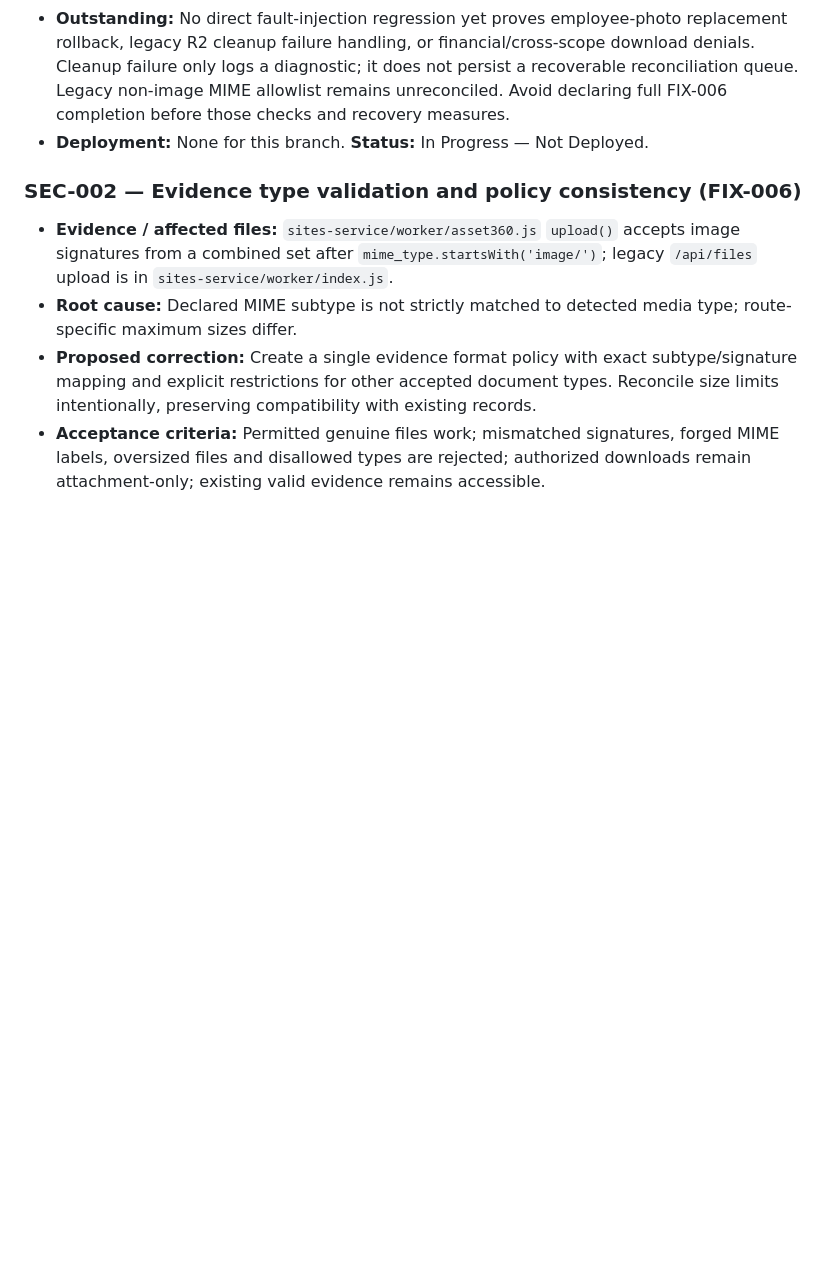
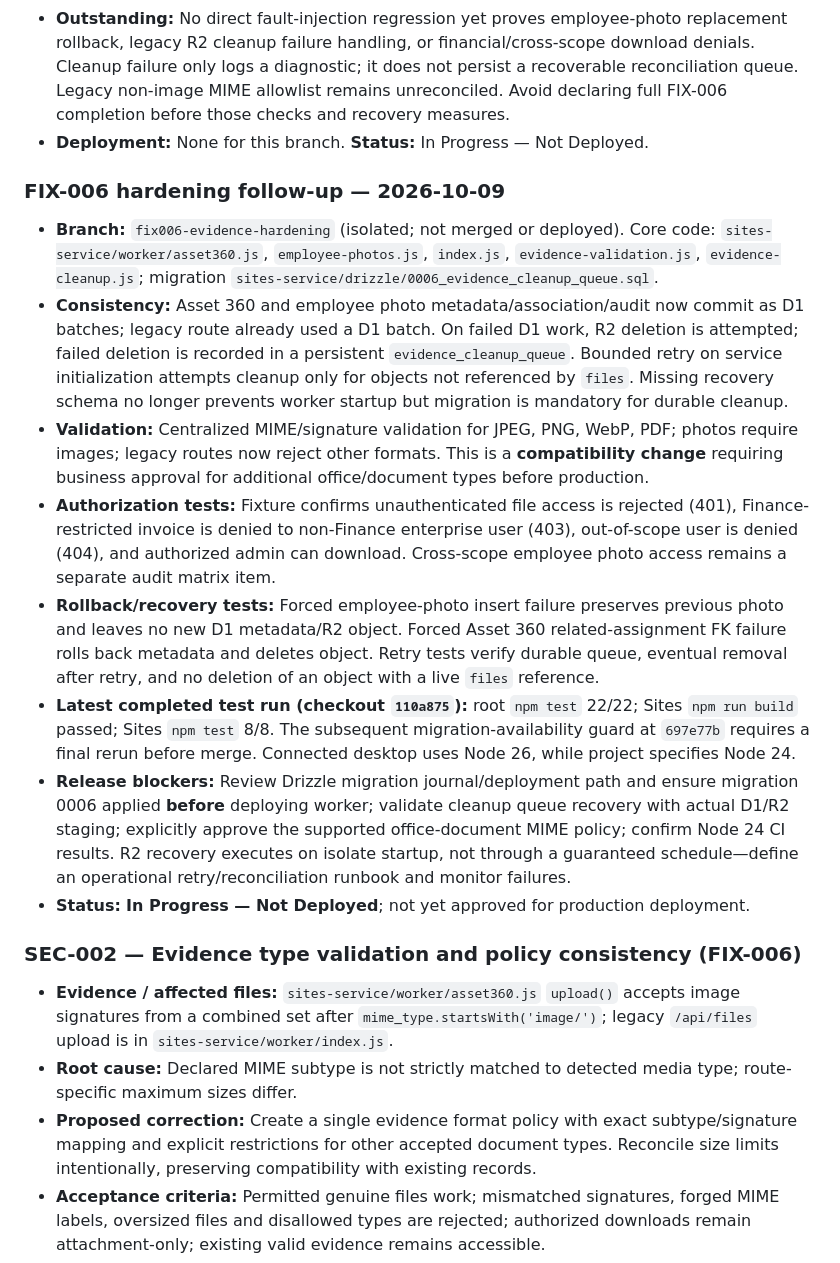
Before and after one commit to jlijano/j-mdm, a Markdown page: docs/REMEDIATION-BACKLOG.md, the part around the change. GitHub-like rendering; blank space fills up the shorter version.

Commit message:
docs(evidence): record security regressions and deployment blockers

```diff
--- a/docs/REMEDIATION-BACKLOG.md
+++ b/docs/REMEDIATION-BACKLOG.md
@@ -75,6 +75,17 @@ This audit inspected the current `main` source without modifying runtime code or
 - **Commits:** `9c453e3` employee-photo metadata atomicity; `50c6663` legacy R2 cleanup error preservation.
 - **Outstanding:** No direct fault-injection regression yet proves employee-photo replacement rollback, legacy R2 cleanup failure handling, or financial/cross-scope download denials. Cleanup failure only logs a diagnostic; it does not persist a recoverable reconciliation queue. Legacy non-image MIME allowlist remains unreconciled. Avoid declaring full FIX-006 completion before those checks and recovery measures.
 - **Deployment:** None for this branch. **Status:** In Progress — Not Deployed.
+
+### FIX-006 hardening follow-up — 2026-10-09
+
+- **Branch:** `fix006-evidence-hardening` (isolated; not merged or deployed). Core code: `sites-service/worker/asset360.js`, `employee-photos.js`, `index.js`, `evidence-validation.js`, `evidence-cleanup.js`; migration `sites-service/drizzle/0006_evidence_cleanup_queue.sql`.
+- **Consistency:** Asset 360 and employee photo metadata/association/audit now commit as D1 batches; legacy route already used a D1 batch. On failed D1 work, R2 deletion is attempted; failed deletion is recorded in a persistent `evidence_cleanup_queue`. Bounded retry on service initialization attempts cleanup only for objects not referenced by `files`. Missing recovery schema no longer prevents worker startup but migration is mandatory for durable cleanup.
+- **Validation:** Centralized MIME/signature validation for JPEG, PNG, WebP, PDF; photos require images; legacy routes now reject other formats. This is a **compatibility change** requiring business approval for additional office/document types before production.
+- **Authorization tests:** Fixture confirms unauthenticated file access is rejected (401), Finance-restricted invoice is denied to non-Finance enterprise user (403), out-of-scope user is denied (404), and authorized admin can download. Cross-scope employee photo access remains a separate audit matrix item.
+- **Rollback/recovery tests:** Forced employee-photo insert failure preserves previous photo and leaves no new D1 metadata/R2 object. Forced Asset 360 related-assignment FK failure rolls back metadata and deletes object. Retry tests verify durable queue, eventual removal after retry, and no deletion of an object with a live `files` reference.
+- **Latest completed test run (checkout `110a875`):** root `npm test` 22/22; Sites `npm run build` passed; Sites `npm test` 8/8. The subsequent migration-availability guard at `697e77b` requires a final rerun before merge. Connected desktop uses Node 26, while project specifies Node 24.
+- **Release blockers:** Review Drizzle migration journal/deployment path and ensure migration 0006 applied **before** deploying worker; validate cleanup queue recovery with actual D1/R2 staging; explicitly approve the supported office-document MIME policy; confirm Node 24 CI results. R2 recovery executes on isolate startup, not through a guaranteed schedule—define an operational retry/reconciliation runbook and monitor failures.
+- **Status:** **In Progress — Not Deployed**; not yet approved for production deployment.
 
 ### SEC-002 — Evidence type validation and policy consistency (FIX-006)
 
```
